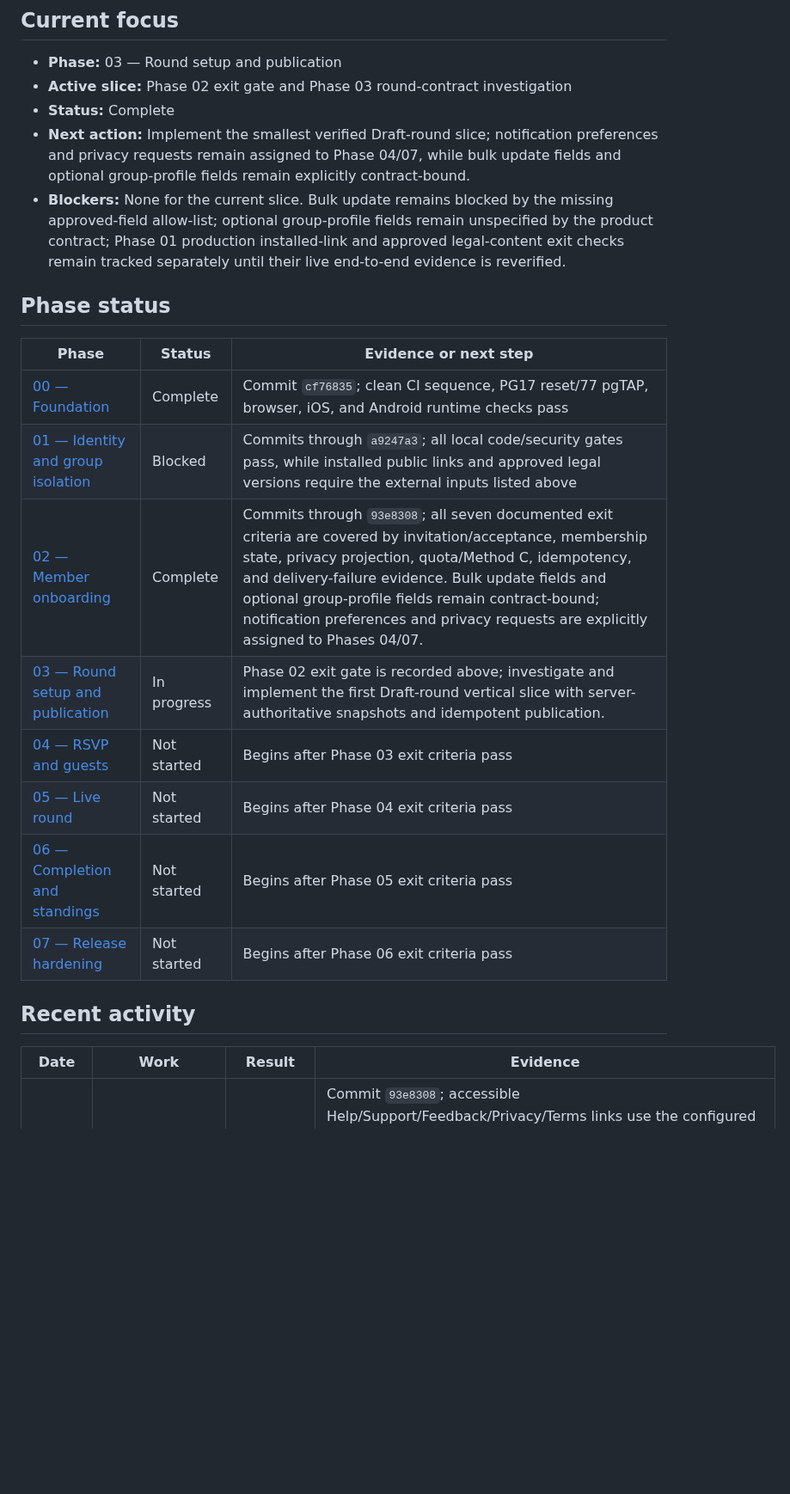
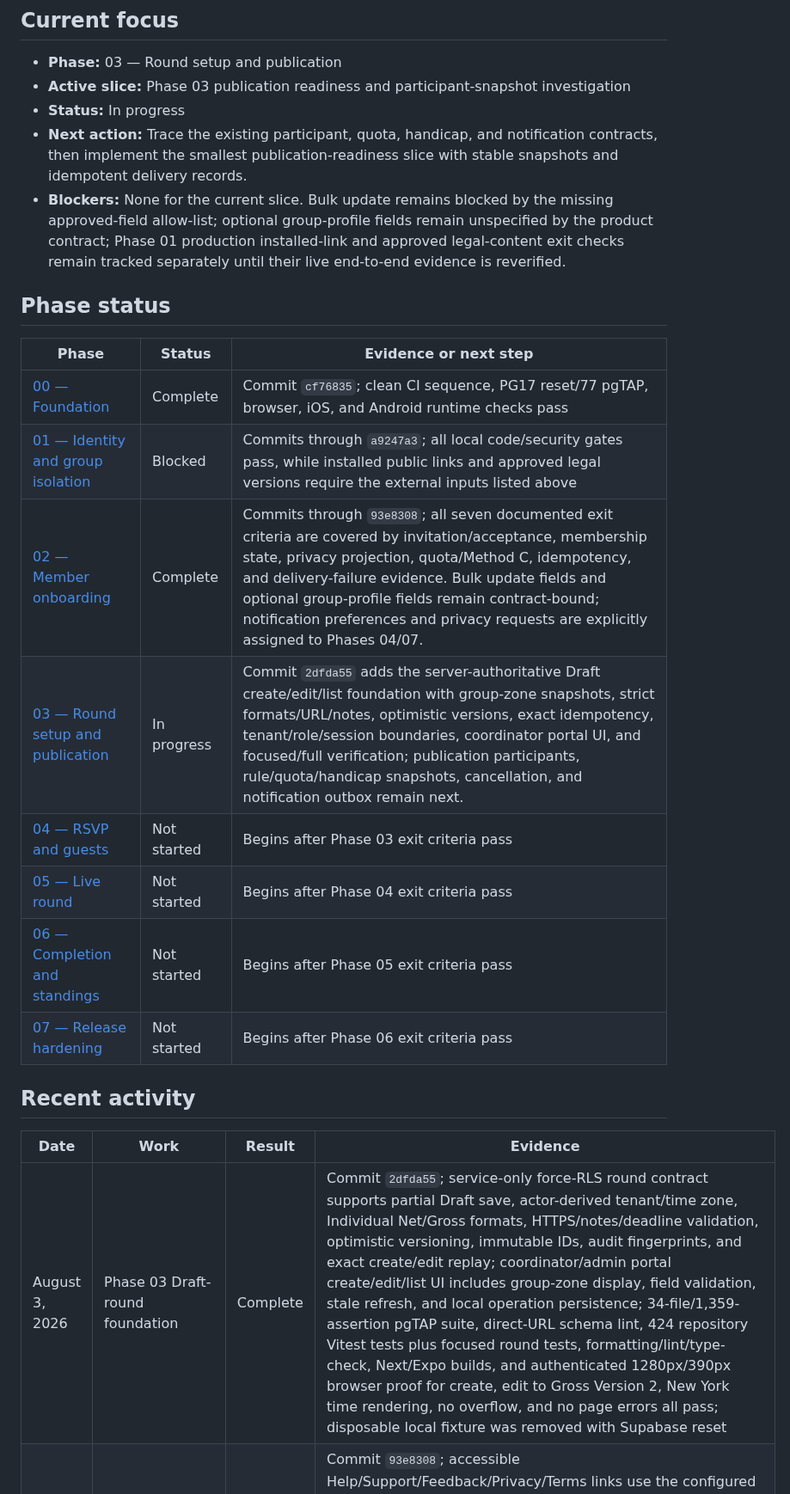
Before and after one commit to agordeev/greenroster, a Markdown page: docs/progress.md, the part around the change. Shown at 86% size. Drawn GitHub-style; blank space fills up the shorter version.

Commit message:
docs: record phase 03 draft foundation

```diff
--- a/docs/progress.md
+++ b/docs/progress.md
@@ -7,28 +7,29 @@ This is the live implementation ledger. [`master-spec.md`](./master-spec.md) def
 ## Current focus
 
 - **Phase:** 03 — Round setup and publication
-- **Active slice:** Phase 02 exit gate and Phase 03 round-contract investigation
-- **Status:** Complete
-- **Next action:** Implement the smallest verified Draft-round slice; notification preferences and privacy requests remain assigned to Phase 04/07, while bulk update fields and optional group-profile fields remain explicitly contract-bound.
+- **Active slice:** Phase 03 publication readiness and participant-snapshot investigation
+- **Status:** In progress
+- **Next action:** Trace the existing participant, quota, handicap, and notification contracts, then implement the smallest publication-readiness slice with stable snapshots and idempotent delivery records.
 - **Blockers:** None for the current slice. Bulk update remains blocked by the missing approved-field allow-list; optional group-profile fields remain unspecified by the product contract; Phase 01 production installed-link and approved legal-content exit checks remain tracked separately until their live end-to-end evidence is reverified.
 
 ## Phase status
 
-| Phase                                                                            | Status      | Evidence or next step                                                                                                                                                                                                                                                                                                                                                    |
-| -------------------------------------------------------------------------------- | ----------- | ------------------------------------------------------------------------------------------------------------------------------------------------------------------------------------------------------------------------------------------------------------------------------------------------------------------------------------------------------------------------ |
-| [00 — Foundation](./phases/00-foundation.md)                                     | Complete    | Commit `cf76835`; clean CI sequence, PG17 reset/77 pgTAP, browser, iOS, and Android runtime checks pass                                                                                                                                                                                                                                                                  |
-| [01 — Identity and group isolation](./phases/01-identity-and-group-isolation.md) | Blocked     | Commits through `a9247a3`; all local code/security gates pass, while installed public links and approved legal versions require the external inputs listed above                                                                                                                                                                                                         |
-| [02 — Member onboarding](./phases/02-member-onboarding.md)                       | Complete    | Commits through `93e8308`; all seven documented exit criteria are covered by invitation/acceptance, membership state, privacy projection, quota/Method C, idempotency, and delivery-failure evidence. Bulk update fields and optional group-profile fields remain contract-bound; notification preferences and privacy requests are explicitly assigned to Phases 04/07. |
-| [03 — Round setup and publication](./phases/03-round-setup-and-publication.md)   | In progress | Phase 02 exit gate is recorded above; investigate and implement the first Draft-round vertical slice with server-authoritative snapshots and idempotent publication.                                                                                                                                                                                                     |
-| [04 — RSVP and guests](./phases/04-rsvp-and-guests.md)                           | Not started | Begins after Phase 03 exit criteria pass                                                                                                                                                                                                                                                                                                                                 |
-| [05 — Live round](./phases/05-live-round.md)                                     | Not started | Begins after Phase 04 exit criteria pass                                                                                                                                                                                                                                                                                                                                 |
-| [06 — Completion and standings](./phases/06-completion-and-standings.md)         | Not started | Begins after Phase 05 exit criteria pass                                                                                                                                                                                                                                                                                                                                 |
-| [07 — Release hardening](./phases/07-release-hardening.md)                       | Not started | Begins after Phase 06 exit criteria pass                                                                                                                                                                                                                                                                                                                                 |
+| Phase                                                                            | Status      | Evidence or next step                                                                                                                                                                                                                                                                                                                                                           |
+| -------------------------------------------------------------------------------- | ----------- | ------------------------------------------------------------------------------------------------------------------------------------------------------------------------------------------------------------------------------------------------------------------------------------------------------------------------------------------------------------------------------- |
+| [00 — Foundation](./phases/00-foundation.md)                                     | Complete    | Commit `cf76835`; clean CI sequence, PG17 reset/77 pgTAP, browser, iOS, and Android runtime checks pass                                                                                                                                                                                                                                                                         |
+| [01 — Identity and group isolation](./phases/01-identity-and-group-isolation.md) | Blocked     | Commits through `a9247a3`; all local code/security gates pass, while installed public links and approved legal versions require the external inputs listed above                                                                                                                                                                                                                |
+| [02 — Member onboarding](./phases/02-member-onboarding.md)                       | Complete    | Commits through `93e8308`; all seven documented exit criteria are covered by invitation/acceptance, membership state, privacy projection, quota/Method C, idempotency, and delivery-failure evidence. Bulk update fields and optional group-profile fields remain contract-bound; notification preferences and privacy requests are explicitly assigned to Phases 04/07.        |
+| [03 — Round setup and publication](./phases/03-round-setup-and-publication.md)   | In progress | Commit `2dfda55` adds the server-authoritative Draft create/edit/list foundation with group-zone snapshots, strict formats/URL/notes, optimistic versions, exact idempotency, tenant/role/session boundaries, coordinator portal UI, and focused/full verification; publication participants, rule/quota/handicap snapshots, cancellation, and notification outbox remain next. |
+| [04 — RSVP and guests](./phases/04-rsvp-and-guests.md)                           | Not started | Begins after Phase 03 exit criteria pass                                                                                                                                                                                                                                                                                                                                        |
+| [05 — Live round](./phases/05-live-round.md)                                     | Not started | Begins after Phase 04 exit criteria pass                                                                                                                                                                                                                                                                                                                                        |
+| [06 — Completion and standings](./phases/06-completion-and-standings.md)         | Not started | Begins after Phase 05 exit criteria pass                                                                                                                                                                                                                                                                                                                                        |
+| [07 — Release hardening](./phases/07-release-hardening.md)                       | Not started | Begins after Phase 06 exit criteria pass                                                                                                                                                                                                                                                                                                                                        |
 
 ## Recent activity
 
 | Date           | Work                                               | Result   | Evidence                                                                                                                                                                                                                                                                                                                                                                                                                                                                                                                                                                                                                                                                                                                                                                                                                                   |
 | -------------- | -------------------------------------------------- | -------- | ------------------------------------------------------------------------------------------------------------------------------------------------------------------------------------------------------------------------------------------------------------------------------------------------------------------------------------------------------------------------------------------------------------------------------------------------------------------------------------------------------------------------------------------------------------------------------------------------------------------------------------------------------------------------------------------------------------------------------------------------------------------------------------------------------------------------------------------ |
+| August 3, 2026 | Phase 03 Draft-round foundation                    | Complete | Commit `2dfda55`; service-only force-RLS round contract supports partial Draft save, actor-derived tenant/time zone, Individual Net/Gross formats, HTTPS/notes/deadline validation, optimistic versioning, immutable IDs, audit fingerprints, and exact create/edit replay; coordinator/admin portal create/edit/list UI includes group-zone display, field validation, stale refresh, and local operation persistence; 34-file/1,359-assertion pgTAP suite, direct-URL schema lint, 424 repository Vitest tests plus focused round tests, formatting/lint/type-check, Next/Expo builds, and authenticated 1280px/390px browser proof for create, edit to Gross Version 2, New York time rendering, no overflow, and no page errors all pass; disposable local fixture was removed with Supabase reset                                     |
 | August 3, 2026 | Mobile Profile/About and support-reference surface | Complete | Commit `93e8308`; accessible Help/Support/Feedback/Privacy/Terms links use the configured app origin, Expo version/build metadata has safe fallbacks, profile/handicap/account errors retain selectable support references, account-email requests send correlation headers, focused mobile client/API coverage is 14 tests within 416 repository tests, formatting/lint/type-check, Next/Expo builds, and authenticated desktop/390px browser proof show the About section, metadata, canonical labels, zero overflow, and no error alerts; no database migration was required                                                                                                                                                                                                                                                            |
 | August 3, 2026 | Administrator base group-profile editor            | Complete | Commit `2e33bbf`; actor-derived administrator-only name/time-zone RPC with optimistic group version, exact replay after later updates or administrator demotion, normalized reason/correlation/operation idempotency, recovery-session denial, tenant isolation, raw response values retained only in service audit, safe profile activity, field-level web validation and focus, 51 focused pgTAP assertions within 1,300 total, schema lint, 414 unit tests, formatting/lint/type-check, Next/Expo builds, hosted base migration `20260803061434` privilege/parity checks, and authenticated desktop/mobile browser proof for persistence, Version 2, safe changed-field activity, field error association, zero overflow, no console errors, and no error overlay; follow-up migration remains local until explicitly approved for push |
 | August 3, 2026 | Group role directory and activity feed             | Complete | Commit `a7bdb75`; service-only actor-derived projection, role directory, privacy-safe activity summaries, keyset pagination, membership deep links, responsive portal UI, fail-closed filter validation, raw-audit access boundary, 1,249 pgTAP assertions, 397 unit tests, formatting/lint/type-check, Next/Expo builds, linked migration `20260803054512`, clean independent re-review, and authenticated 1280/390px browser proof with All entities, malformed-filter denial, activity rendering, zero overflow, and no console errors                                                                                                                                                                                                                                                                                                  |
```
